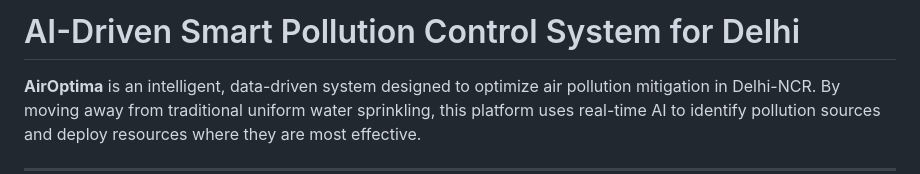
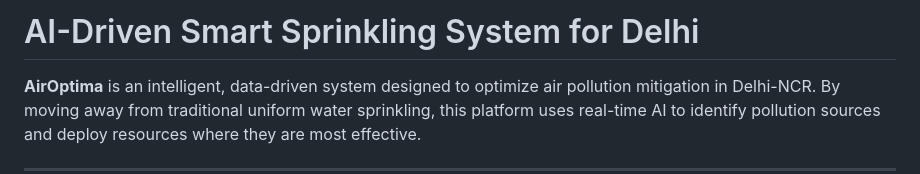
Before and after one commit to IvySingh-1/sprinkling-system, a Markdown page: README.md, the part around the change. Rendered like a GitHub page.

Commit message:
Update project title to 'Smart Sprinkling System'

```diff
--- a/README.md
+++ b/README.md
@@ -1,4 +1,4 @@
-# AI-Driven Smart Pollution Control System for Delhi
+# AI-Driven Smart Sprinkling System for Delhi
 
 **AirOptima** is an intelligent, data-driven system designed to optimize air pollution mitigation in Delhi-NCR. By moving away from traditional uniform water sprinkling, this platform uses real-time AI to identify pollution sources and deploy resources where they are most effective.
 
```
